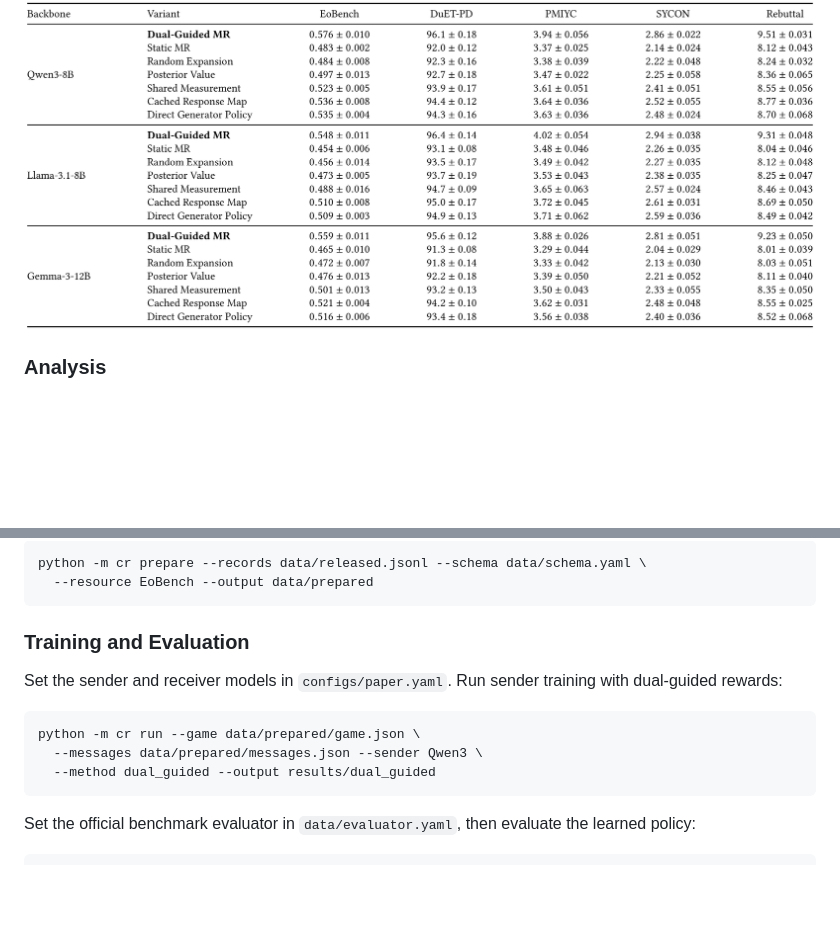
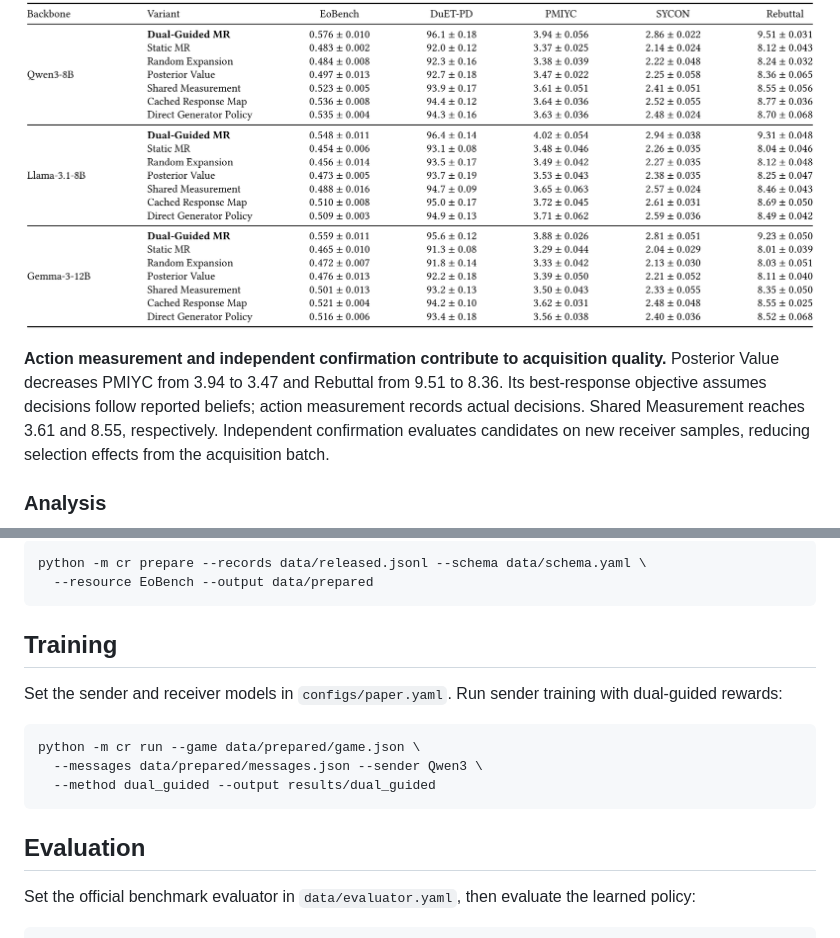
Before and after one commit to YYTbit/CR, a Markdown page: README.md, 2 parts joined by grey strips. Drawn GitHub-style; blank space fills up the shorter version.

````diff
--- a/README.md
+++ b/README.md
@@ -49,6 +44,8 @@ To optimize communication while maintaining a current receiver model, we combine
 
 ![Component ablations from Table 2](assets/figures/ablations.png)
 
+**Action measurement and independent confirmation contribute to acquisition quality.** Posterior Value decreases PMIYC from 3.94 to 3.47 and Rebuttal from 9.51 to 8.36. Its best-response objective assumes decisions follow reported beliefs; action measurement records actual decisions. Shared Measurement reaches 3.61 and 8.55, respectively. Independent confirmation evaluates candidates on new receiver samples, reducing selection effects from the acquisition batch.
+
 ### Analysis
 
 ![Analysis from Figure 2](assets/figures/analysis.png)
@@ -85,7 +80,7 @@ python -m cr prepare --records data/released.jsonl --schema data/schema.yaml \
   --resource EoBench --output data/prepared
 ```
 
-### Training and Evaluation
+## Training
 
 Set the sender and receiver models in `configs/paper.yaml`.
 Run sender training with dual-guided rewards:
@@ -95,6 +90,8 @@ python -m cr run --game data/prepared/game.json \
   --messages data/prepared/messages.json --sender Qwen3 \
   --method dual_guided --output results/dual_guided
 ```
+
+## Evaluation
 
 Set the official benchmark evaluator in `data/evaluator.yaml`, then evaluate
 the learned policy:
````
Also changed, not shown: other parts of README.md (+7 -14 lines), assets/figures/algorithm.png (added).
